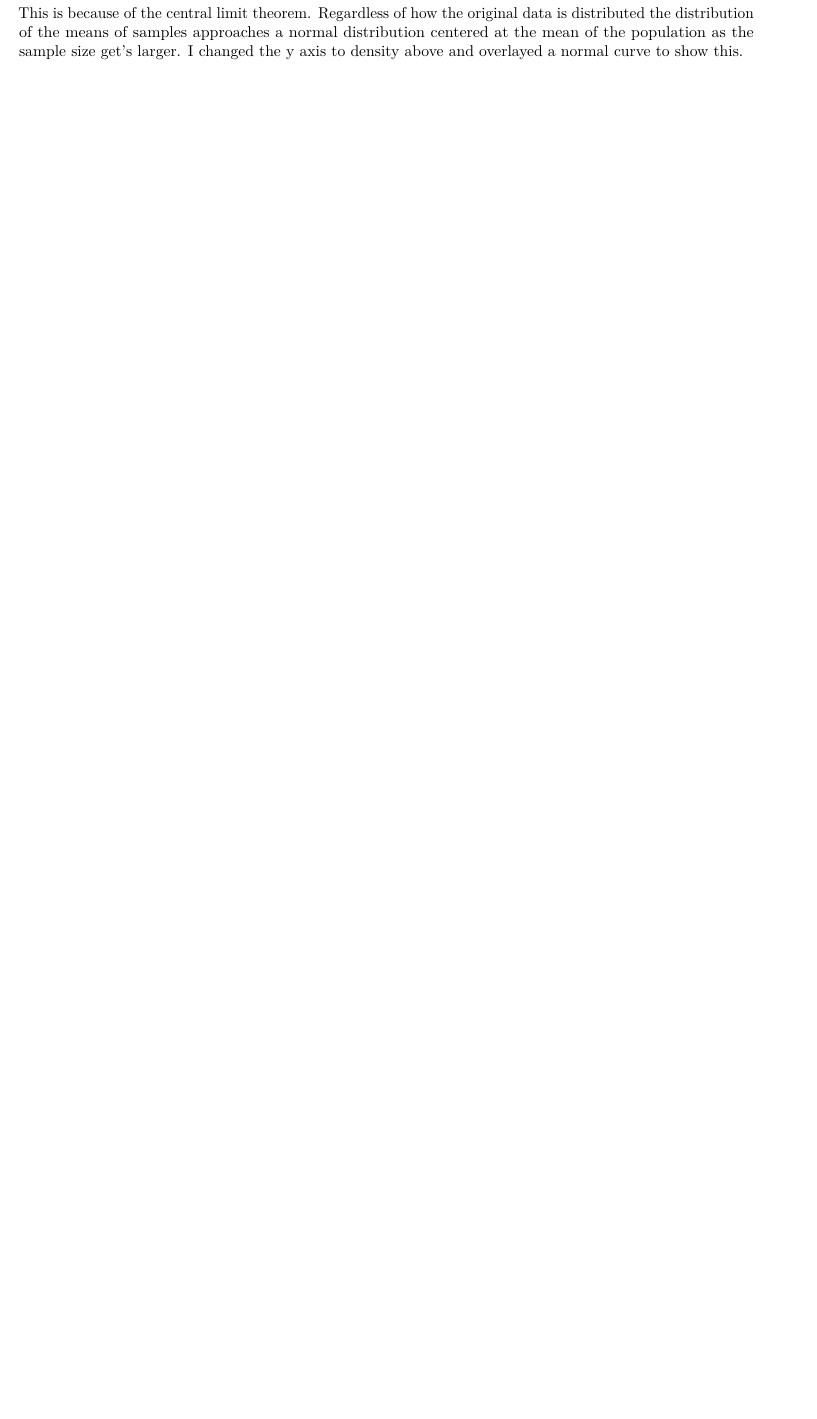
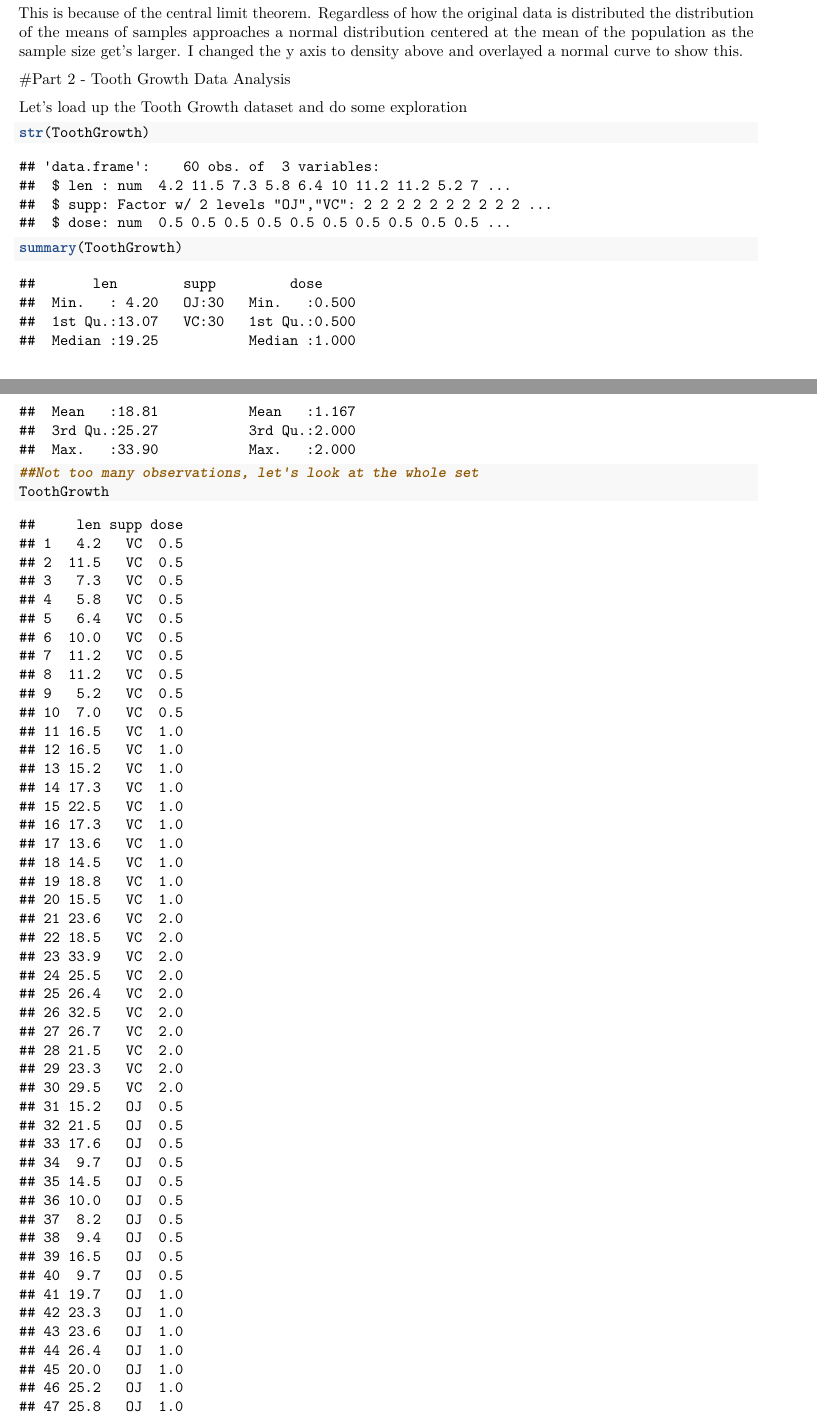
Before and after one commit to 1jasonmurray/datasciencecoursera, an R Markdown document (statinfer/Statistical Inference Project (Coursera).Rmd): part of page 3 of 3 before the commit and two parts of pages 3 and 4 of 5 after it, the two joined at a grey line, cut so that both start at the same text, the shorter picture padded with empty space. Rendered offline with R 4.5, knitr and Pandoc, then LaTeX, with nearby package versions; some code elsewhere in the file could not run offline.

Commit message:
Started part 2

````diff
--- a/statinfer/Statistical Inference Project (Coursera).Rmd
+++ b/statinfer/Statistical Inference Project (Coursera).Rmd
@@ -93,3 +93,13 @@ ggplot() +
 
 
 This is because of the central limit theorem.  Regardless of how the original data is distributed the distribution of the means of samples approaches a normal distribution centered at the mean of the population as the sample size get's larger.  I changed the y axis to density above and overlayed a normal curve to show this.
+
+
+#Part 2 - Tooth Growth Data Analysis
+
+Let's load up the Tooth Growth dataset and do some exploration
+```{r}
+str(ToothGrowth)
+summary(ToothGrowth)
+##Not too many observations, let's look at the whole set
+ToothGrowth
````
Also changed, not shown: statinfer/.RData (added), statinfer/Statistical Inference Project (Coursera).RData (added), statinfer/Statistical_Inference_Project__Coursera_.pdf (added), statinfer/Statistical Inference Project (Coursera).Rmd (11 more changed lines), 1 other file.
